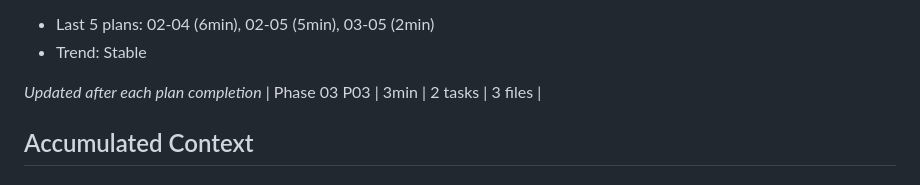
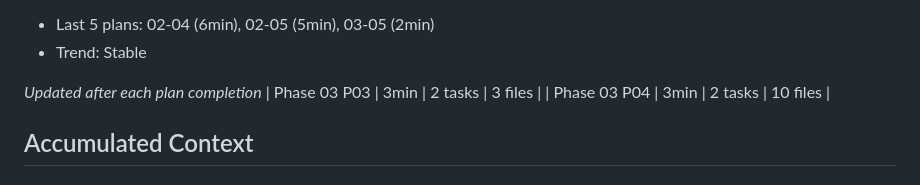
Before and after one commit to 001TMF/HYDRA, a Markdown page: .planning/STATE.md, the part around the change. Drawn GitHub-style.

```diff
--- a/.planning/STATE.md
+++ b/.planning/STATE.md
@@ -37,6 +37,7 @@ Progress: [########--] 83% (Phase 3: 5/6 plans)
 
 *Updated after each plan completion*
 | Phase 03 P03 | 3min | 2 tasks | 3 files |
+| Phase 03 P04 | 3min | 2 tasks | 10 files |
 
 ## Accumulated Context
 
```
Also changed, not shown: .planning/REQUIREMENTS.md (+2 -2 lines), 1 other file.
